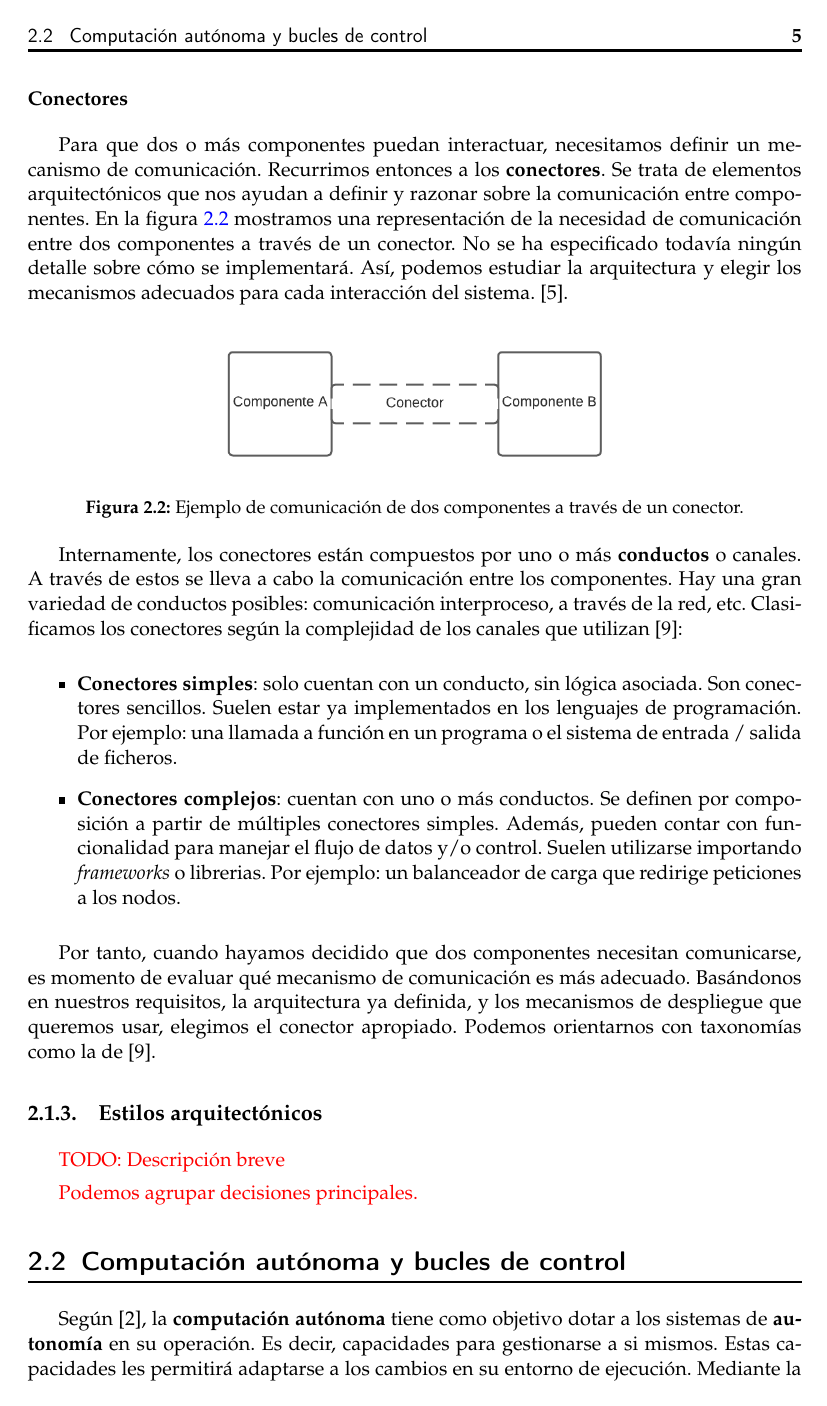
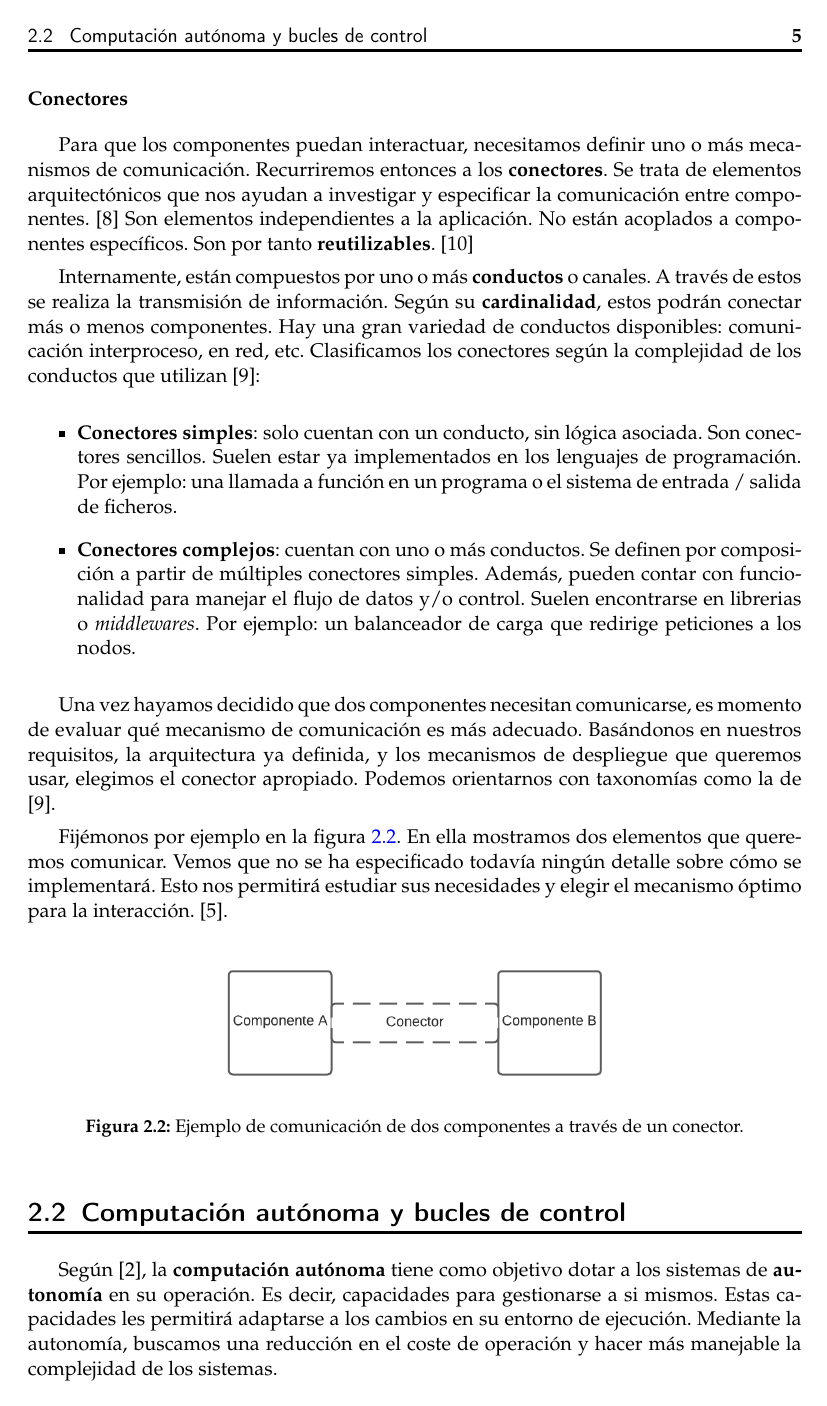
Before and after one commit to Starkie/TFM-DistributedAutoadaptiveSystems, a LaTeX document (docs/TFM.tex, which reads docs/cap_contexto_tecnologico/context_tecnologico.tex): page 13 of 69. Compiled offline with pdfLaTeX.

Commit message:
Ampliar apartado de arquitecturas

```diff
--- a/docs/cap_contexto_tecnologico/context_tecnologico.tex
+++ b/docs/cap_contexto_tecnologico/context_tecnologico.tex
@@ -56,10 +59,19 @@ Por si solos, estos componentes independientes no aportan mucho valor. Más bien
 
 \subsubsection{Conectores}
 
-Para que dos o más componentes puedan interactuar, necesitamos definir un mecanismo de comunicación. Recurrimos entonces a los \textbf{conectores}. Se trata de elementos arquitectónicos que nos ayudan a definir y razonar sobre la comunicación entre componentes. En la figura \ref{fig:componentesYConectorEjemplo} mostramos una representación de la necesidad de comunicación entre dos componentes a través de un conector. No se ha especificado todavía ningún detalle sobre cómo se implementará. Así, podemos estudiar la arquitectura y elegir los mecanismos adecuados para cada interacción del sistema. \cite{taylorSoftwareArchitectureFoundations2009}.
+Para que los componentes puedan interactuar, necesitamos definir uno o más mecanismos de comunicación. Recurriremos entonces a los \textbf{conectores}. Se trata de elementos arquitectónicos que nos ayudan a investigar y especificar la comunicación entre componentes. \cite{perryFoundationsStudySoftware1992} Son elementos independientes a la aplicación. No están acoplados a componentes específicos. Son por tanto \textbf{reutilizables}. \cite{taylorComponentMessagebasedArchitectural1996a}
 
-%% TODO: Los conectores son application-independent. No dependen de la funcionalidad de la aplicación.
-%% TODO: Hablar de la cardinalidad de los conectores.
+Internamente, están compuestos por uno o más \textbf{conductos} o canales. A través de estos se realiza la transmisión de información. Según su \textbf{cardinalidad}, estos podrán conectar más o menos componentes. Hay una gran variedad de conductos disponibles: comunicación interproceso, en red, etc. Clasificamos los conectores según la complejidad de los conductos que utilizan \cite{mehtaTaxonomySoftwareConnectors2000}:
+
+\begin{itemize}
+    \item \textbf{Conectores simples}: solo cuentan con un conducto, sin lógica asociada. Son conectores sencillos. Suelen estar ya implementados en los lenguajes de programación. Por ejemplo: una llamada a función en un programa o el sistema de entrada / salida de ficheros.
+
+    \item \textbf{Conectores complejos}: cuentan con uno o más conductos. Se definen por composición a partir de múltiples conectores simples. Además, pueden contar con funcionalidad para manejar el flujo de datos y/o control. Suelen encontrarse en librerias o \foreign{english}{middlewares}. Por ejemplo: un balanceador de carga que redirige peticiones a los nodos.
+\end{itemize}
+
+Una vez hayamos decidido que dos componentes necesitan comunicarse, es momento de evaluar qué mecanismo de comunicación es más adecuado. Basándonos en nuestros requisitos, la arquitectura ya definida, y los mecanismos de despliegue que queremos usar, elegimos el conector apropiado. Podemos orientarnos con taxonomías como la de \cite{mehtaTaxonomySoftwareConnectors2000}.
+
+Fijémonos por ejemplo en la figura \ref{fig:componentesYConectorEjemplo}. En ella mostramos dos elementos que queremos comunicar. Vemos que no se ha especificado todavía ningún detalle sobre cómo se implementará. Esto nos permitirá estudiar sus necesidades y elegir el mecanismo óptimo para la interacción. \cite{taylorSoftwareArchitectureFoundations2009}.
 
 \begin{figure}[h!]
   \centering
@@ -67,23 +79,6 @@ Para que dos o más componentes puedan interactuar, necesitamos definir un mecan
   \caption{Ejemplo de comunicación de dos componentes a través de un conector.}
   \label{fig:componentesYConectorEjemplo}
 \end{figure}
-
-Internamente, los conectores están compuestos por uno o más \textbf{conductos} o canales. A través de estos se lleva a cabo la comunicación entre los componentes. Hay una gran variedad de conductos posibles: comunicación interproceso, a través de la red, etc. Clasificamos los conectores según la complejidad de los canales que utilizan \cite{mehtaTaxonomySoftwareConnectors2000}:
-
-\begin{itemize}
-    \item \textbf{Conectores simples}: solo cuentan con un conducto, sin lógica asociada. Son conectores sencillos. Suelen estar ya implementados en los lenguajes de programación. Por ejemplo: una llamada a función en un programa o el sistema de entrada / salida de ficheros.
-
-    \item \textbf{Conectores complejos}: cuentan con uno o más conductos. Se definen por composición a partir de múltiples conectores simples. Además, pueden contar con funcionalidad para manejar el flujo de datos y/o control. Suelen utilizarse importando \emph{frameworks} o librerias. Por ejemplo: un balanceador de carga que redirige peticiones a los nodos.
-\end{itemize}
-
-Por tanto, cuando hayamos decidido que dos componentes necesitan comunicarse, es momento de evaluar qué mecanismo de comunicación es más adecuado. Basándonos en nuestros requisitos, la arquitectura ya definida, y los mecanismos de despliegue que queremos usar, elegimos el conector apropiado. Podemos orientarnos con taxonomías como la de \cite{mehtaTaxonomySoftwareConnectors2000}.
-
-\subsection{Estilos arquitectónicos}
-
-\textcolor{red}{TODO: Descripción breve}
-
-\textcolor{red}{Podemos agrupar decisiones principales.}
-
 
 \section{Computación autónoma y bucles de control}
 
```
Also changed, not shown: docs/cap_contexto_tecnologico/context_tecnologico.tex (25 more changed lines).
